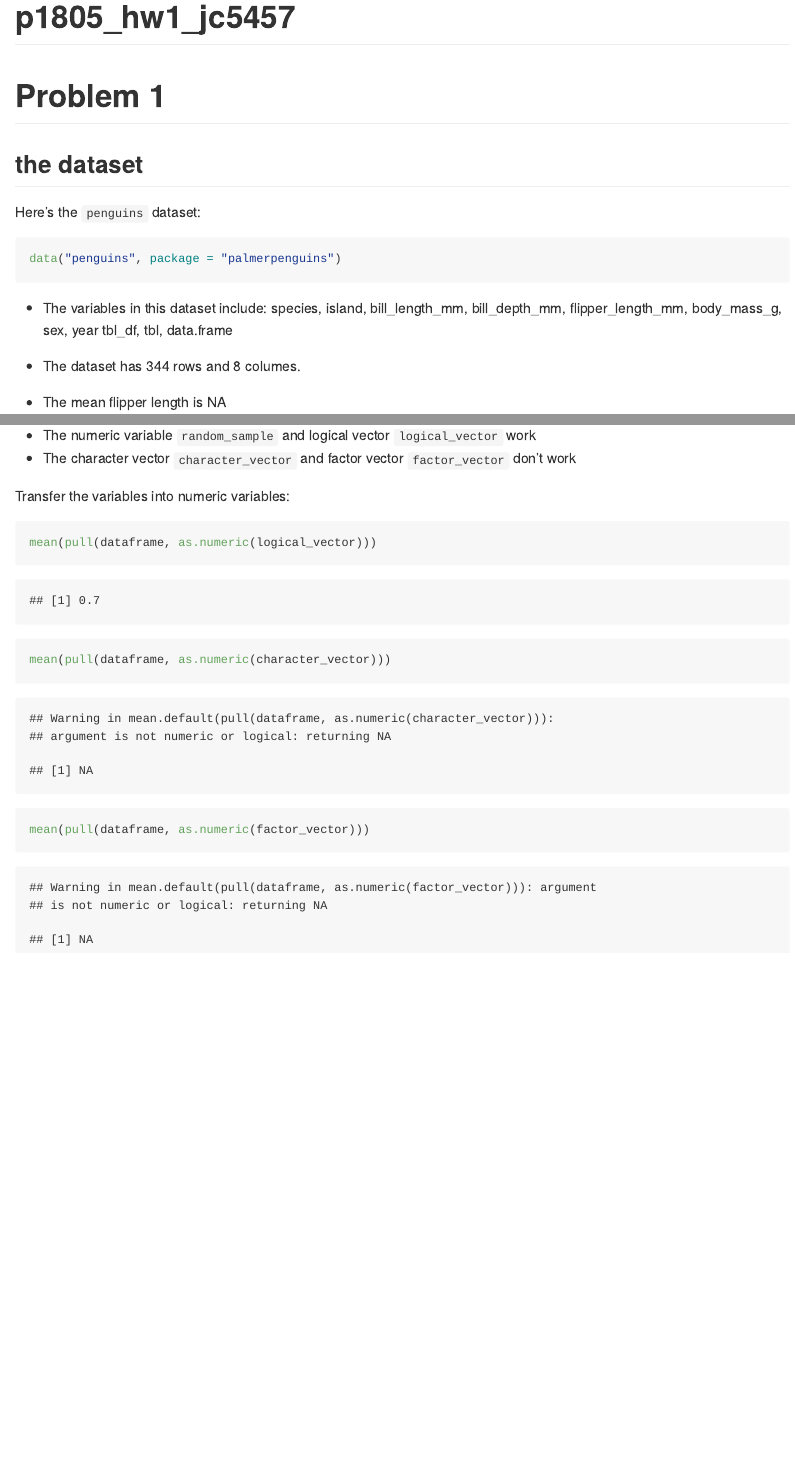
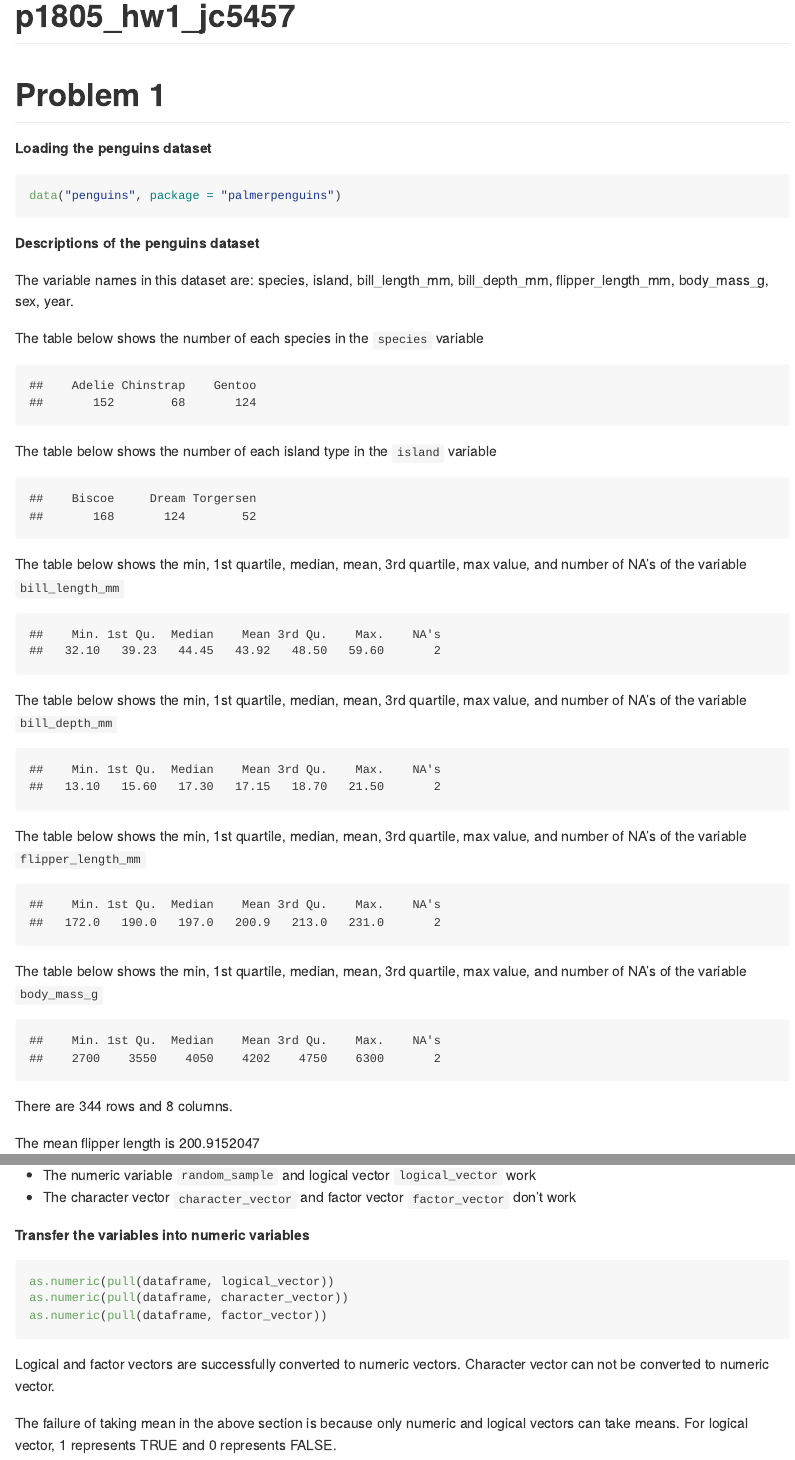
Before and after one commit to chengjialu/hw1, an R Markdown document (p1805_hw1_jc5457.Rmd): the page in a window 1100 px wide, from its top, and a second part further down, joined at a grey line. Rendered offline with R 4.5, knitr and Pandoc, with nearby package versions; code that draws random numbers runs with fixed seeds of ours.

Commit message:
100% version

````diff
--- a/p1805_hw1_jc5457.Rmd
+++ b/p1805_hw1_jc5457.Rmd
@@ -9,19 +9,49 @@ library(ggplot2)
 ```
 
 # Problem 1
-## the dataset
-Here's the `penguins` dataset:
-
+**Loading the penguins dataset**
 ```{r}
 data("penguins", package = "palmerpenguins")
 ```
 
-* The variables in this dataset include:
-`r colnames(penguins)`
-`r class(penguins)`
+**Descriptions of the penguins dataset**
 
-* The dataset has `r nrow(penguins)` rows and `r ncol(penguins)` columes.
+The variable names in this dataset are:
+`r names(penguins)`.
 
-* The mean flipper length is `r mean(pull(penguins,flipper_length_mm))`
+The table below shows the number of each species in the `species` variable
 
-## the plot
+```{r, echo=FALSE}
+summary(pull(penguins,species))
+```
+
+The table below shows the number of each island type in the `island` variable
+
+```{r, echo=FALSE}
+summary(pull(penguins,island))
+```
+
+The table below shows the min, 1st quartile, median, mean, 3rd quartile, max value, and number of NA's of the variable `bill_length_mm`
+
+```{r, echo=FALSE}
+summary(pull(penguins,bill_length_mm))
+```
+
+The table below shows the min, 1st quartile, median, mean, 3rd quartile, max value, and number of NA's of the variable `bill_depth_mm`
+```{r, echo=FALSE}
+summary(pull(penguins,bill_depth_mm))
+```
+
+The table below shows the min, 1st quartile, median, mean, 3rd quartile, max value, and number of NA's of the variable `flipper_length_mm`
+```{r, echo=FALSE}
+summary(pull(penguins,flipper_length_mm))
+```
+
+The table below shows the min, 1st quartile, median, mean, 3rd quartile, max value, and number of NA's of the variable `body_mass_g`
+```{r, echo=FALSE}
+summary(pull(penguins,body_mass_g))
+```
+
+There are `r nrow(penguins)` rows and `r ncol(penguins)` columns.
+
+The mean flipper length is `r mean(pull(penguins, flipper_length_mm), na.rm = T)`
@@ -72,9 +107,14 @@ Try to take the mean of each variable in your dataframe:
 * The numeric variable `random_sample` and logical vector `logical_vector` work
 * The character vector `character_vector` and factor vector `factor_vector` don't work
 
-Transfer the variables into numeric variables:
-```{r, message=FALSE}
-mean(pull(dataframe, as.numeric(logical_vector)))
-mean(pull(dataframe, as.numeric(character_vector)))
-mean(pull(dataframe, as.numeric(factor_vector)))
+**Transfer the variables into numeric variables**
+```{r, results = 'hide', warning = FALSE}
+as.numeric(pull(dataframe, logical_vector))
+as.numeric(pull(dataframe, character_vector))
+as.numeric(pull(dataframe, factor_vector))
 ```
+
+Logical and factor vectors are successfully converted to numeric vectors.
+Character vector can not be converted to numeric vector.
+
+The failure of taking mean in the above section is because only numeric and logical vectors can take means. For logical vector, 1 represents TRUE and 0 represents FALSE.
````
Also changed, not shown: p1805_hw1_jc5457.md, p1805_hw1_jc5457.Rmd (9 more changed lines).
